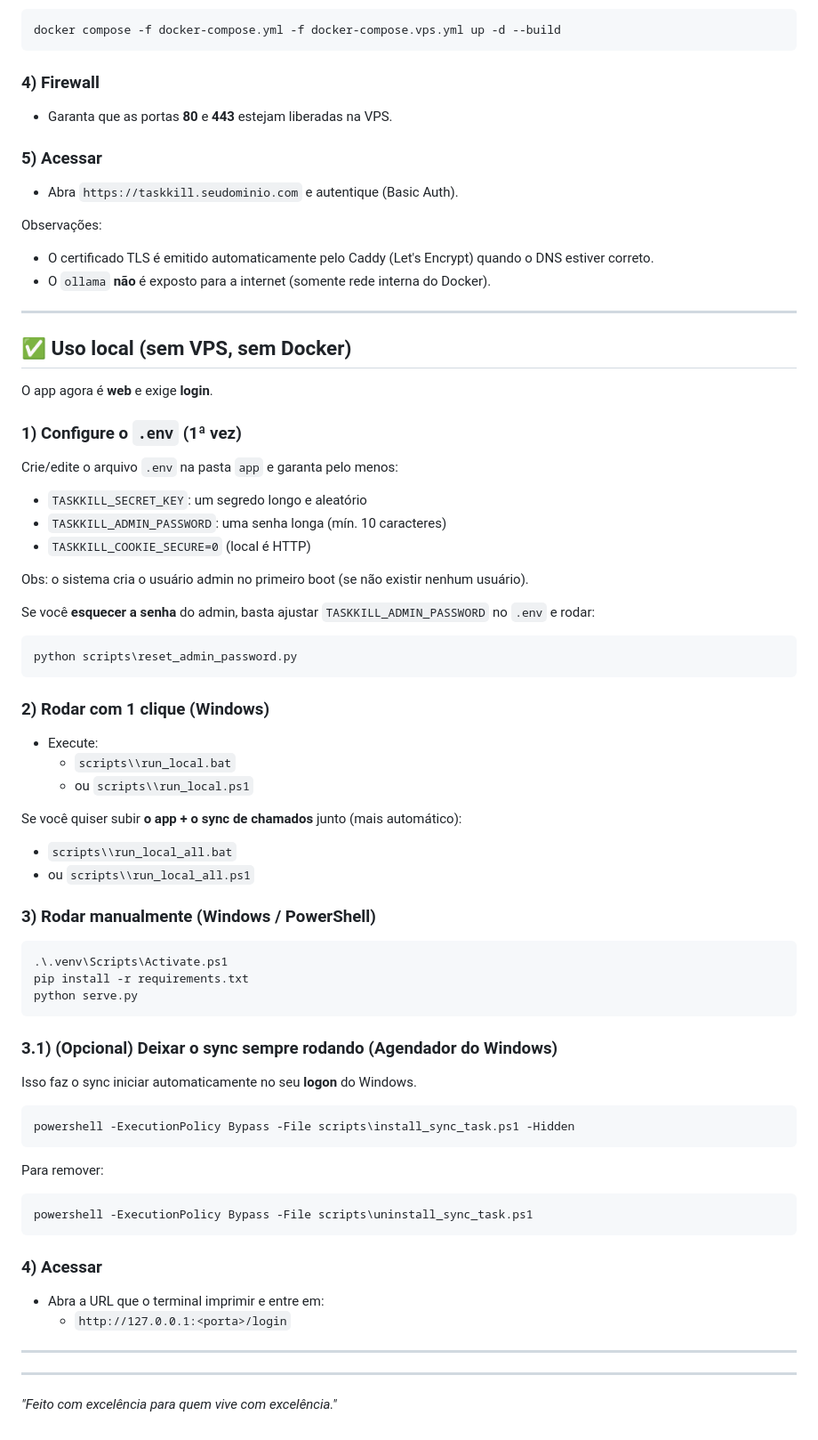
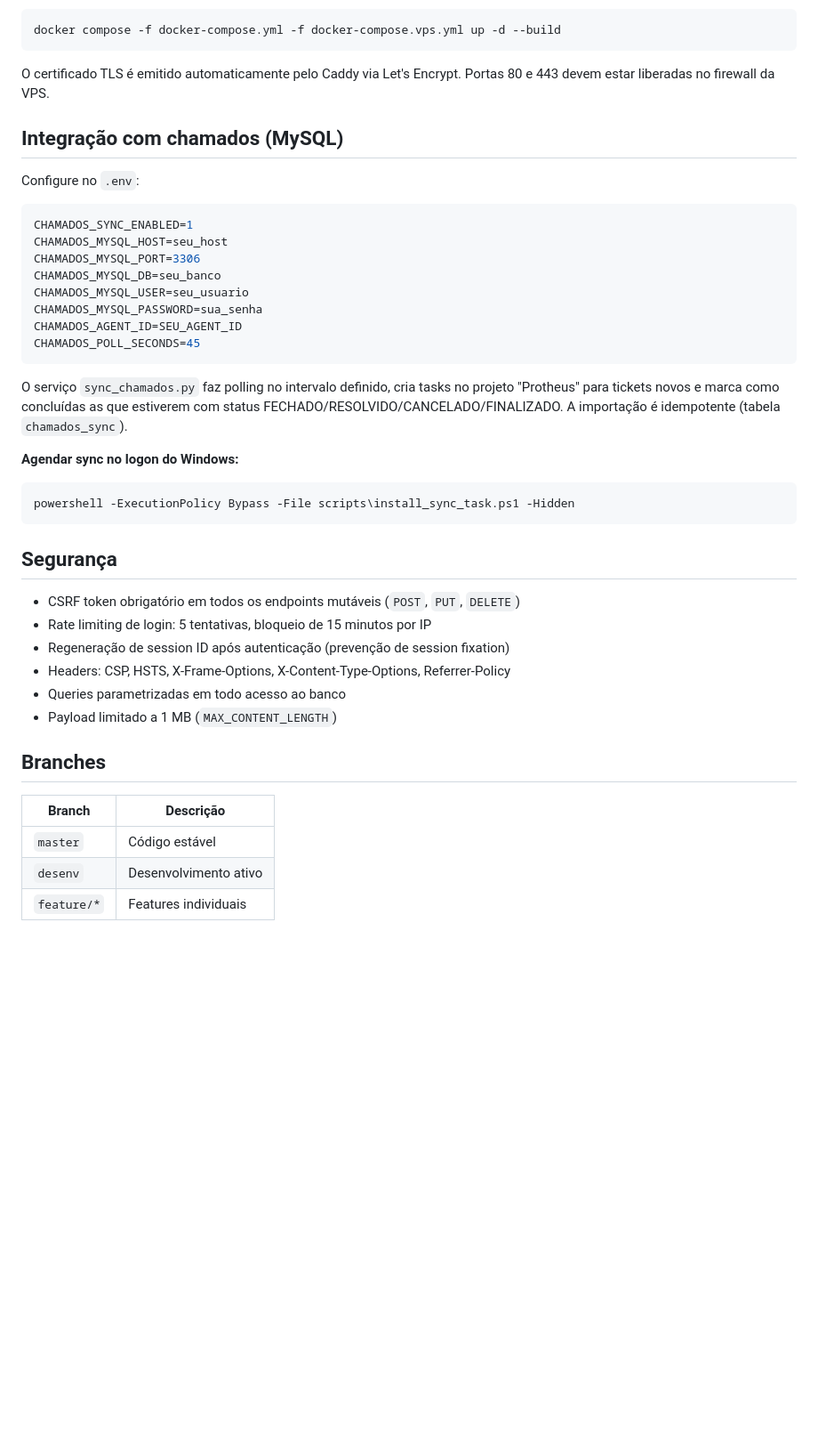
Before and after one commit to armelingu/taskkill, a Markdown page: README.md, the part around one of its changes. Shown at 89% size. Rendered like a GitHub page; blank space fills up the shorter version.

````diff
--- a/README.md
+++ b/README.md
@@ -145,72 +122,43 @@ Suba os serviços (compose base + overlay da VPS):
 docker compose -f docker-compose.yml -f docker-compose.vps.yml up -d --build
 ```
 
-### 4) Firewall
-- Garanta que as portas **80** e **443** estejam liberadas na VPS.
+O certificado TLS é emitido automaticamente pelo Caddy via Let's Encrypt. Portas 80 e 443 devem estar liberadas no firewall da VPS.
 
-### 5) Acessar
-- Abra `https://taskkill.seudominio.com` e autentique (Basic Auth).
+## Integração com chamados (MySQL)
 
-Observações:
-- O certificado TLS é emitido automaticamente pelo Caddy (Let's Encrypt) quando o DNS estiver correto.
-- O `ollama` **não** é exposto para a internet (somente rede interna do Docker).
+Configure no `.env`:
 
----
-
-## ✅ Uso local (sem VPS, sem Docker)
-
-O app agora é **web** e exige **login**.
-
-### 1) Configure o `.env` (1ª vez)
-Crie/edite o arquivo `.env` na pasta `app` e garanta pelo menos:
-
-- `TASKKILL_SECRET_KEY`: um segredo longo e aleatório
-- `TASKKILL_ADMIN_PASSWORD`: uma senha longa (mín. 10 caracteres)
-- `TASKKILL_COOKIE_SECURE=0` (local é HTTP)
-
-Obs: o sistema cria o usuário admin no primeiro boot (se não existir nenhum usuário).
-
-Se você **esquecer a senha** do admin, basta ajustar `TASKKILL_ADMIN_PASSWORD` no `.env` e rodar:
-
-```powershell
-python scripts\reset_admin_password.py
+```env
+CHAMADOS_SYNC_ENABLED=1
+CHAMADOS_MYSQL_HOST=seu_host
+CHAMADOS_MYSQL_PORT=3306
+CHAMADOS_MYSQL_DB=seu_banco
+CHAMADOS_MYSQL_USER=seu_usuario
+CHAMADOS_MYSQL_PASSWORD=sua_senha
+CHAMADOS_AGENT_ID=SEU_AGENT_ID
+CHAMADOS_POLL_SECONDS=45
 ```
 
-### 2) Rodar com 1 clique (Windows)
-- Execute:
-  - `scripts\\run_local.bat`
-  - ou `scripts\\run_local.ps1`
+O serviço `sync_chamados.py` faz polling no intervalo definido, cria tasks no projeto "Protheus" para tickets novos e marca como concluídas as que estiverem com status FECHADO/RESOLVIDO/CANCELADO/FINALIZADO. A importação é idempotente (tabela `chamados_sync`).
 
-Se você quiser subir **o app + o sync de chamados** junto (mais automático):
-- `scripts\\run_local_all.bat`
-- ou `scripts\\run_local_all.ps1`
-
-### 3) Rodar manualmente (Windows / PowerShell)
-
-```powershell
-.\.venv\Scripts\Activate.ps1
-pip install -r requirements.txt
-python serve.py
-```
-
-### 3.1) (Opcional) Deixar o sync sempre rodando (Agendador do Windows)
-Isso faz o sync iniciar automaticamente no seu **logon** do Windows.
-
+**Agendar sync no logon do Windows:**
 ```powershell
 powershell -ExecutionPolicy Bypass -File scripts\install_sync_task.ps1 -Hidden
 ```
 
-Para remover:
+## Segurança
 
-```powershell
-powershell -ExecutionPolicy Bypass -File scripts\uninstall_sync_task.ps1
-```
+- CSRF token obrigatório em todos os endpoints mutáveis (`POST`, `PUT`, `DELETE`)
+- Rate limiting de login: 5 tentativas, bloqueio de 15 minutos por IP
+- Regeneração de session ID após autenticação (prevenção de session fixation)
+- Headers: CSP, HSTS, X-Frame-Options, X-Content-Type-Options, Referrer-Policy
+- Queries parametrizadas em todo acesso ao banco
+- Payload limitado a 1 MB (`MAX_CONTENT_LENGTH`)
 
-### 4) Acessar
-- Abra a URL que o terminal imprimir e entre em:
-  - `http://127.0.0.1:<porta>/login`
+## Branches
 
----
-
----
-*"Feito com excelência para quem vive com excelência."*
+| Branch | Descrição |
+|---|---|
+| `master` | Código estável |
+| `desenv` | Desenvolvimento ativo |
+| `feature/*` | Features individuais |
````
Also changed, not shown: other parts of README.md (+96 -119 lines).
